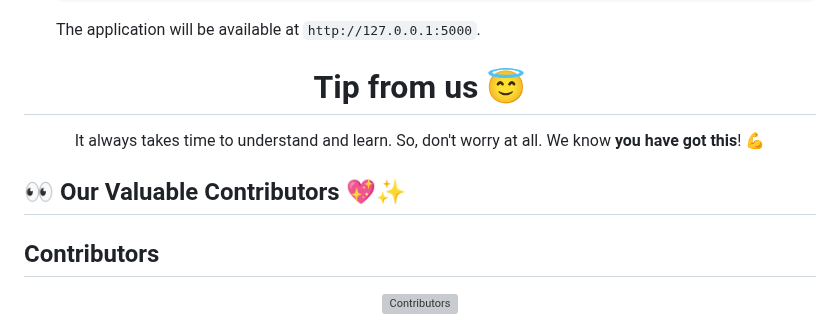
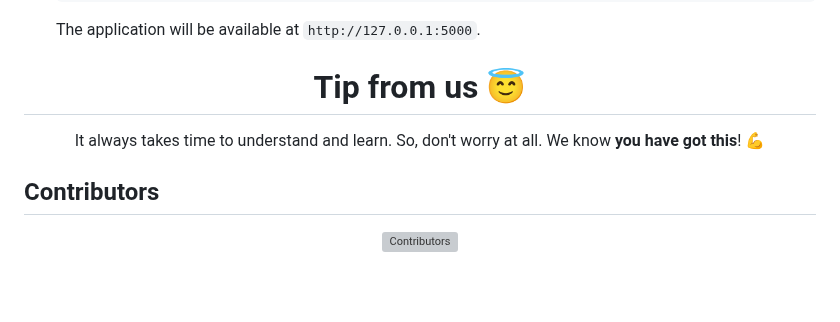
Before and after one commit to kom-senapati/bot-verse, a Markdown page: README.md, the part around the change. Drawn GitHub-style; folded sections open; blank space fills up the shorter version; grey boxes are pictures that could not be loaded.

```diff
--- a/README.md
+++ b/README.md
@@ -155,8 +155,6 @@ Download `Tailwind CLI` from official [releases](https://github.com/tailwindlabs
   <p>It always takes time to understand and learn. So, don't worry at all. We know <b>you have got this</b>! 💪</p>
 </div>
 
-## 👀 Our Valuable Contributors 💖✨
-
 ## Contributors
 
 <div align="center" style="border-radius: 15px; overflow: hidden; box-shadow: 0 4px 8px rgba(0, 0, 0, 0.1); margin: 10px;">
```
